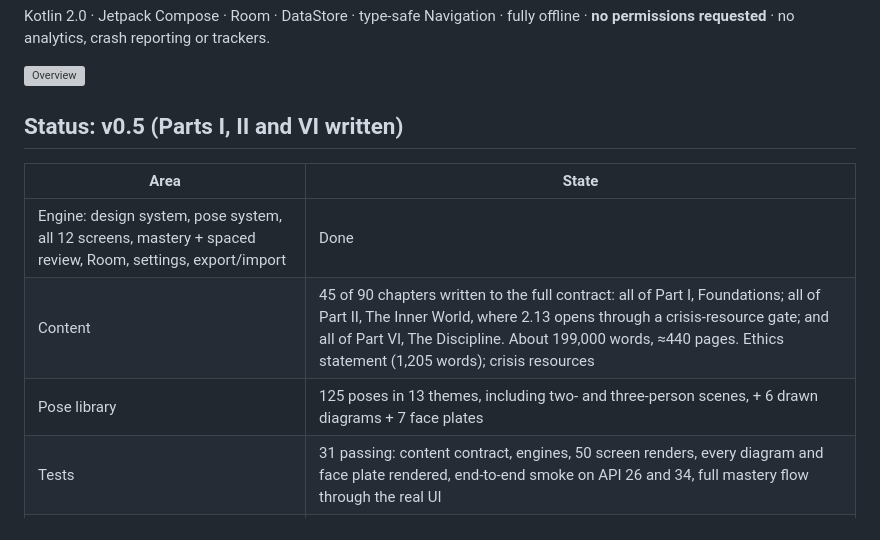
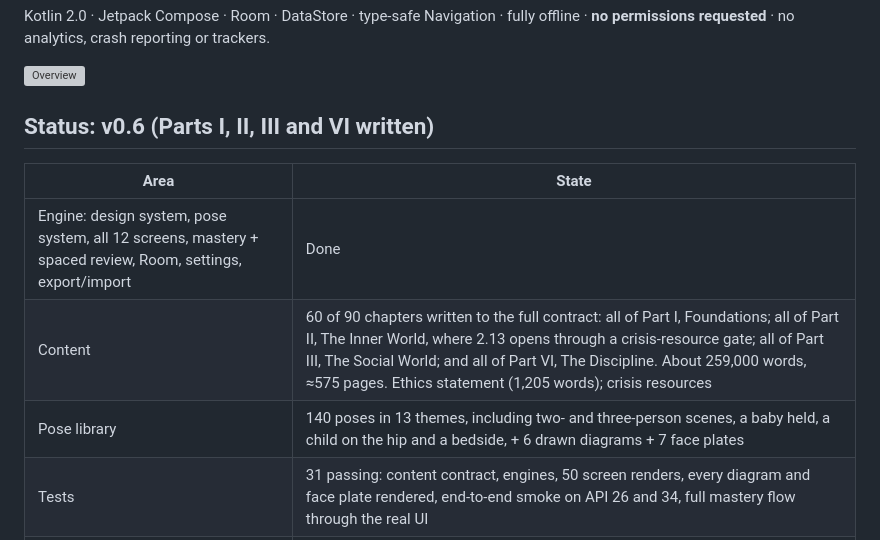
Before and after one commit to saimanojbaru/testrepo, a Markdown page: nonverbal-mastery/README.md, the part around one of its changes. Rendered like a GitHub page; grey boxes are pictures that could not be loaded.

```diff
--- a/nonverbal-mastery/README.md
+++ b/nonverbal-mastery/README.md
@@ -8,13 +8,13 @@ Kotlin 2.0 · Jetpack Compose · Room · DataStore · type-safe Navigation · fu
 
 ![Overview](docs/screens/overview.png)
 
-## Status: v0.5 (Parts I, II and VI written)
+## Status: v0.6 (Parts I, II, III and VI written)
 
 | Area | State |
 |---|---|
 | Engine: design system, pose system, all 12 screens, mastery + spaced review, Room, settings, export/import | Done |
-| Content | 45 of 90 chapters written to the full contract: all of Part I, Foundations; all of Part II, The Inner World, where 2.13 opens through a crisis-resource gate; and all of Part VI, The Discipline. About 199,000 words, ≈440 pages. Ethics statement (1,205 words); crisis resources |
-| Pose library | 125 poses in 13 themes, including two- and three-person scenes, + 6 drawn diagrams + 7 face plates |
+| Content | 60 of 90 chapters written to the full contract: all of Part I, Foundations; all of Part II, The Inner World, where 2.13 opens through a crisis-resource gate; all of Part III, The Social World; and all of Part VI, The Discipline. About 259,000 words, ≈575 pages. Ethics statement (1,205 words); crisis resources |
+| Pose library | 140 poses in 13 themes, including two- and three-person scenes, a baby held, a child on the hip and a bedside, + 6 drawn diagrams + 7 face plates |
 | Tests | 31 passing: content contract, engines, 50 screen renders, every diagram and face plate rendered, end-to-end smoke on API 26 and 34, full mastery flow through the real UI |
 | Not yet verified | On a physical device or emulator (none available in the build environment); manual TalkBack audit; shared-element motion seen in motion |
 
```
Also changed, not shown: other parts of nonverbal-mastery/README.md (+1 -1 lines), nonverbal-mastery/content/_progress.md (+53 -25 lines), nonverbal-mastery/docs/screens/30-poses-part-three.png (added), 2 other files.
